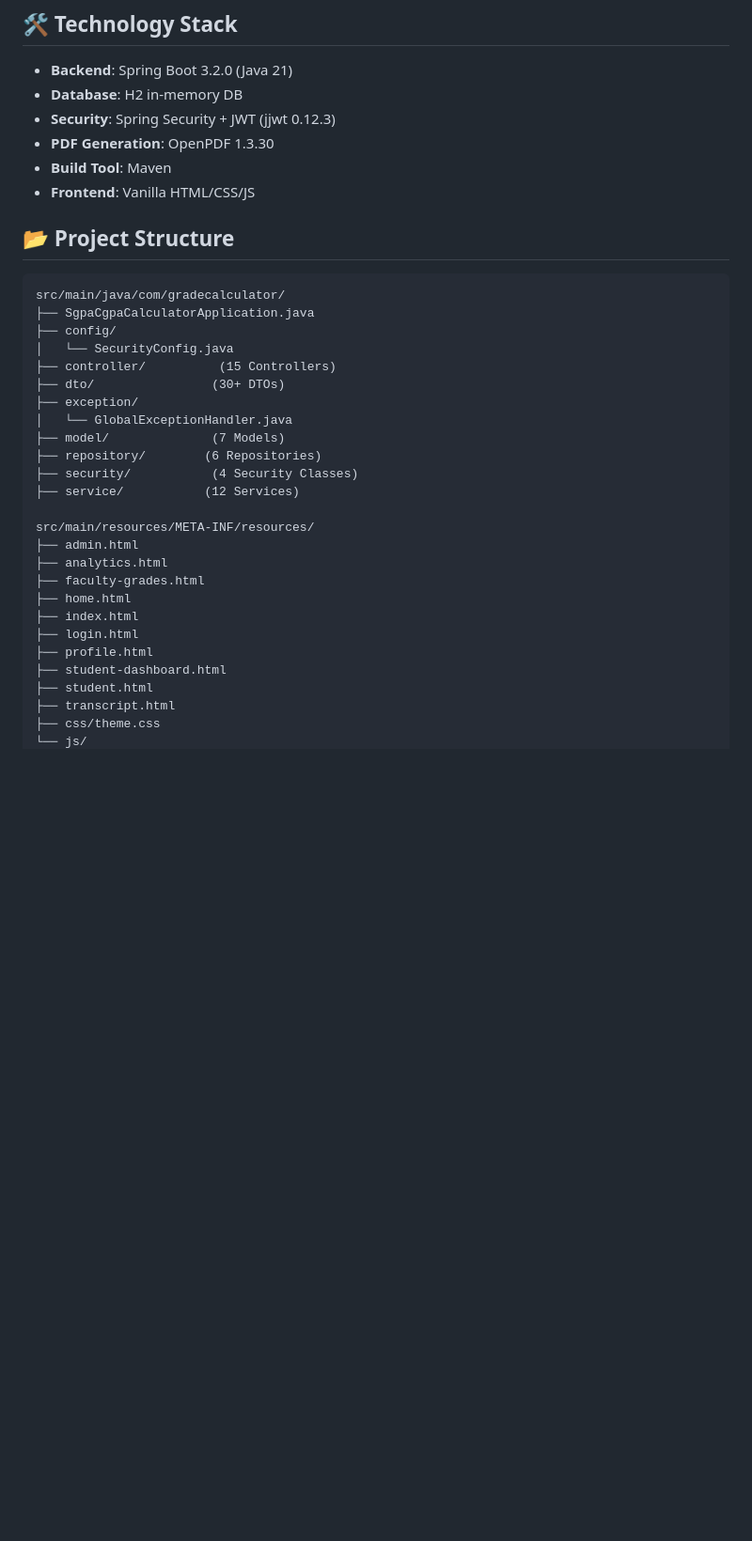
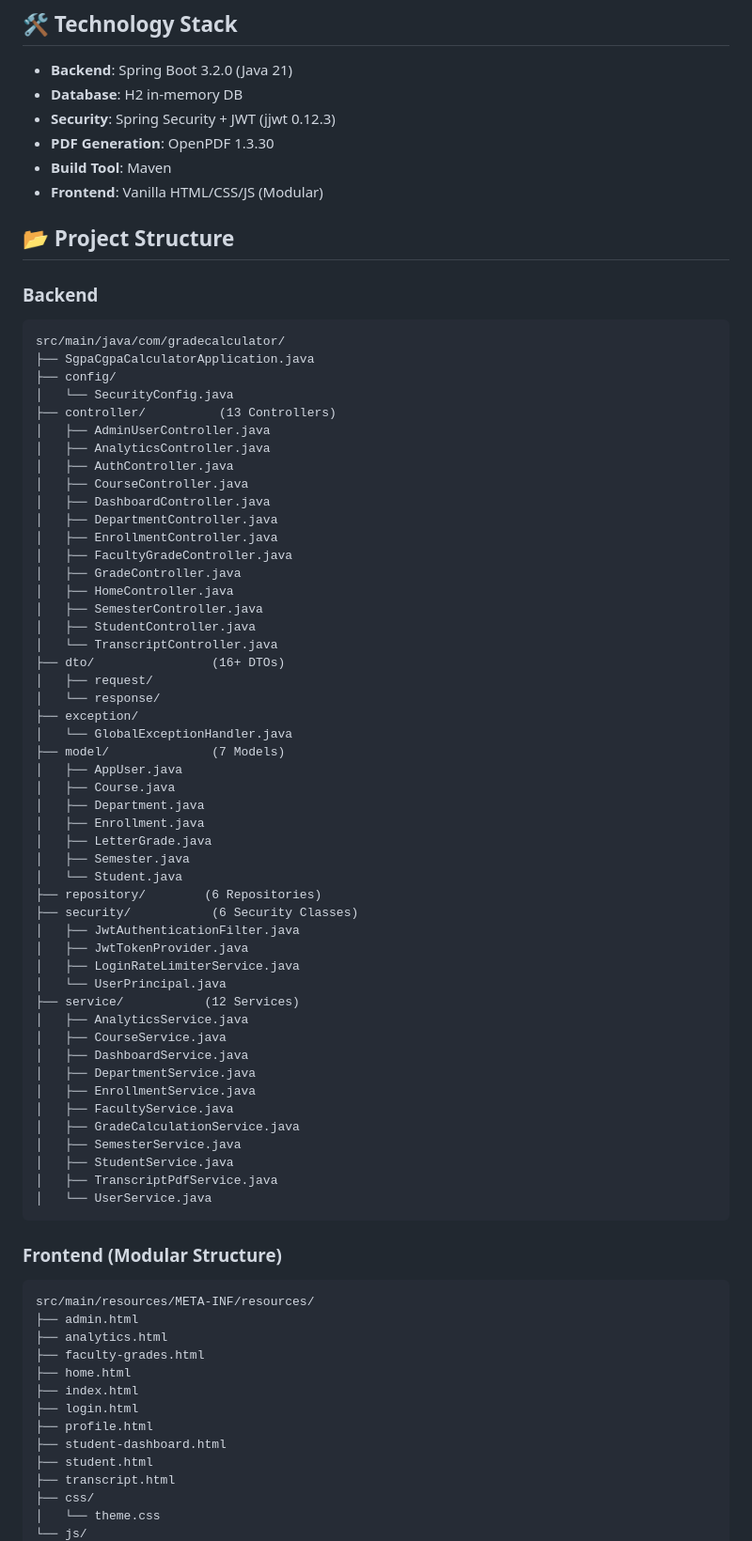
Before and after one commit to JoywinNeilLasrado/sgpa-cgpa-calculator, a Markdown page: README.md, the part around one of its changes. Shown at 94% size. Drawn GitHub-style; blank space fills up the shorter version.

````diff
--- a/README.md
+++ b/README.md
@@ -139,24 +154,65 @@ CGPA = Σ(Credit Points excluding F) / Σ(Credits excluding F)
 - **Security**: Spring Security + JWT (jjwt 0.12.3)
 - **PDF Generation**: OpenPDF 1.3.30
 - **Build Tool**: Maven
-- **Frontend**: Vanilla HTML/CSS/JS
+- **Frontend**: Vanilla HTML/CSS/JS (Modular)
 
 ## 📂 Project Structure
 
+### Backend
 ```
 src/main/java/com/gradecalculator/
 ├── SgpaCgpaCalculatorApplication.java
 ├── config/
 │   └── SecurityConfig.java
-├── controller/          (15 Controllers)
-├── dto/                (30+ DTOs)
+├── controller/          (13 Controllers)
+│   ├── AdminUserController.java
+│   ├── AnalyticsController.java
+│   ├── AuthController.java
+│   ├── CourseController.java
+│   ├── DashboardController.java
+│   ├── DepartmentController.java
+│   ├── EnrollmentController.java
+│   ├── FacultyGradeController.java
+│   ├── GradeController.java
+│   ├── HomeController.java
+│   ├── SemesterController.java
+│   ├── StudentController.java
+│   └── TranscriptController.java
+├── dto/                (16+ DTOs)
+│   ├── request/
+│   └── response/
 ├── exception/
 │   └── GlobalExceptionHandler.java
 ├── model/              (7 Models)
+│   ├── AppUser.java
+│   ├── Course.java
+│   ├── Department.java
+│   ├── Enrollment.java
+│   ├── LetterGrade.java
+│   ├── Semester.java
+│   └── Student.java
 ├── repository/        (6 Repositories)
-├── security/           (4 Security Classes)
+├── security/           (6 Security Classes)
+│   ├── JwtAuthenticationFilter.java
+│   ├── JwtTokenProvider.java
+│   ├── LoginRateLimiterService.java
+│   └── UserPrincipal.java
 ├── service/           (12 Services)
+│   ├── AnalyticsService.java
+│   ├── CourseService.java
+│   ├── DashboardService.java
+│   ├── DepartmentService.java
+│   ├── EnrollmentService.java
+│   ├── FacultyService.java
+│   ├── GradeCalculationService.java
+│   ├── SemesterService.java
+│   ├── StudentService.java
+│   ├── TranscriptPdfService.java
+│   └── UserService.java
+```
 
+### Frontend (Modular Structure)
+```
 src/main/resources/META-INF/resources/
 ├── admin.html
 ├── analytics.html
@@ -168,5 +224,6 @@ src/main/resources/META-INF/resources/
 ├── student-dashboard.html
 ├── student.html
 ├── transcript.html
-├── css/theme.css
+├── css/
+│   └── theme.css
 └── js/
````
Also changed, not shown: other parts of README.md (+65 -4 lines).
